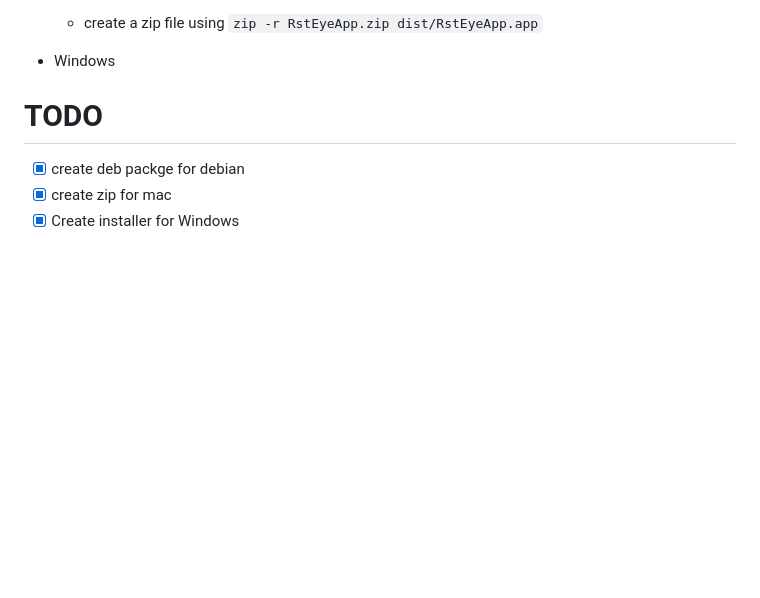
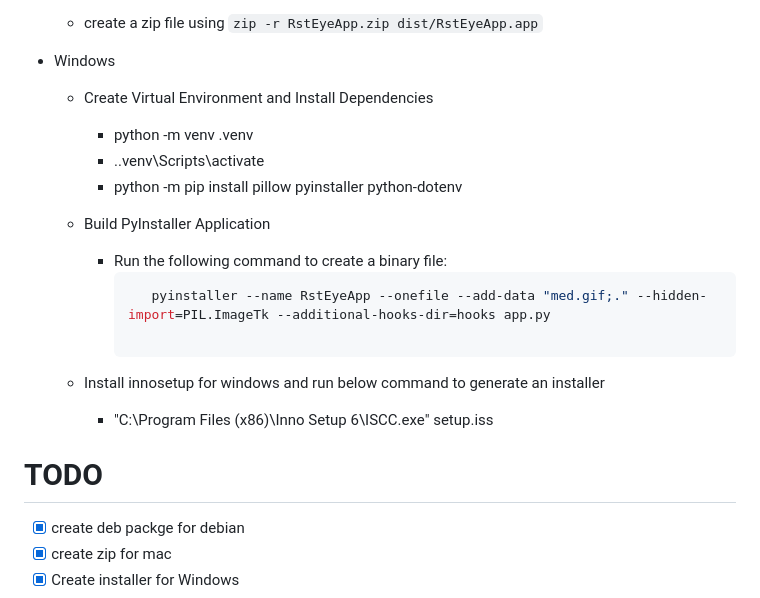
Before and after one commit to RstEyeApp/rsteye, a Markdown page: README.md, the part around the change. Rendered like a GitHub page; blank space fills up the shorter version.

Commit message:
Update README for windows installer

````diff
--- a/README.md
+++ b/README.md
@@ -81,6 +81,21 @@
 
   - Windows
 
+    - Create Virtual Environment and Install Dependencies
+      - python -m venv .venv
+      - .\.venv\Scripts\activate
+      - python -m pip install pillow pyinstaller python-dotenv
+
+    - Build PyInstaller Application
+
+      - Run the following command to create a binary file:
+        ```bash
+           pyinstaller --name RstEyeApp --onefile --add-data "med.gif;." --hidden-import=PIL.ImageTk --additional-hooks-dir=hooks app.py
+
+    - Install innosetup for windows and run below command to generate an installer
+      - "C:\Program Files (x86)\Inno Setup 6\ISCC.exe" setup.iss
+
+
 
 # TODO
 
````
